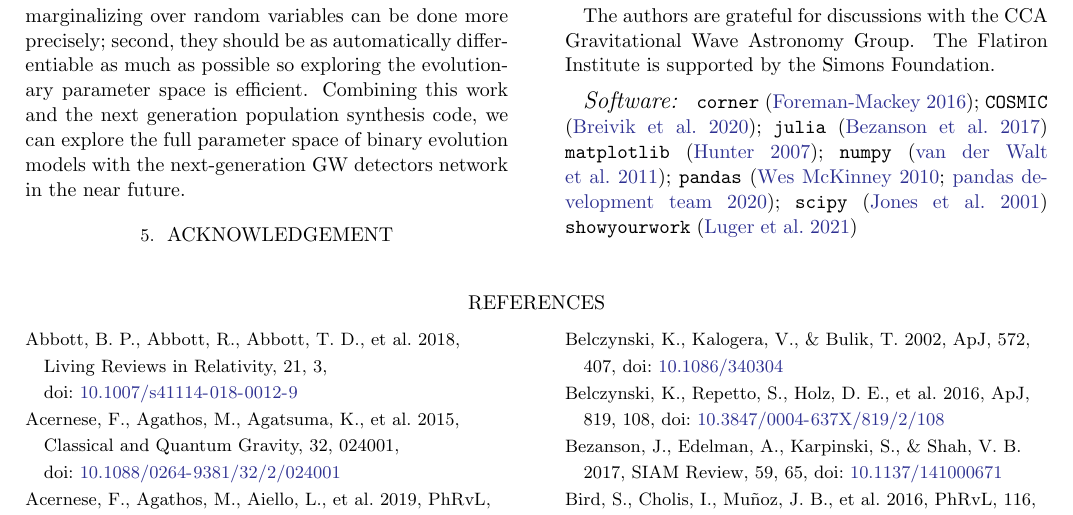
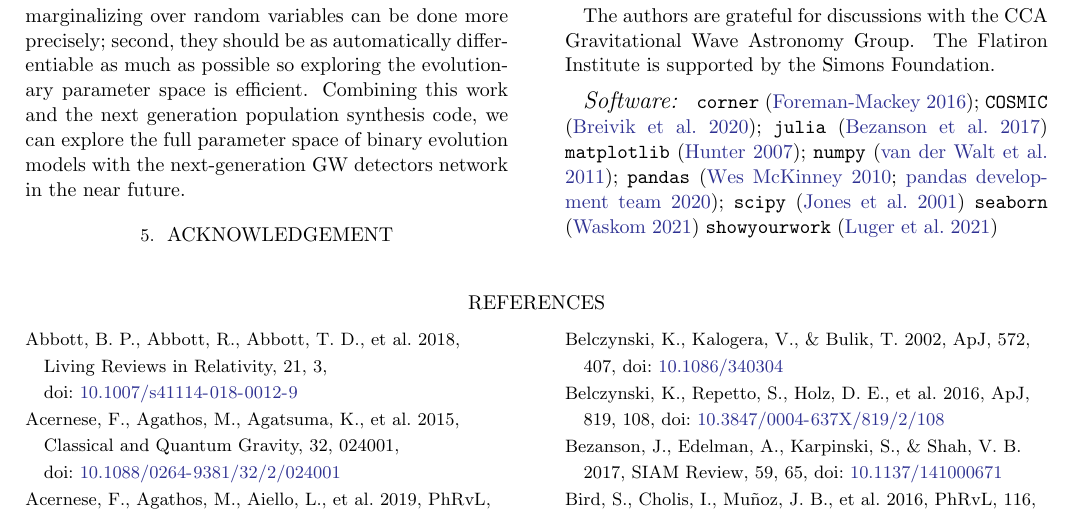
Before and after one commit to kazewong/BackPop, a LaTeX paper (src/tex/ms.tex): part of page 11 of 12, cut so that both start at the same text. Compiled offline with pdfLaTeX; a LaTeX package or settings file that is missing is left out.

Commit message:
Citing seaborn for colormap we used.

```diff
--- a/src/tex/ms.tex
+++ b/src/tex/ms.tex
@@ -741,7 +741,7 @@ The Flatiron Institute is supported by the Simons Foundation.
     \texttt{numpy}\ \citep{numpy};
     \texttt{pandas}\ \citep{McKinneyPandas, reback2020pandas};
     \texttt{scipy}\ \citep{scipy}
-%    \texttt{seaborn}\ \citep{Waskom2021}
+    \texttt{seaborn}\ \citep{Waskom2021}
     \texttt{showyourwork}\ \citep{Luger2021}
 }
 
```
